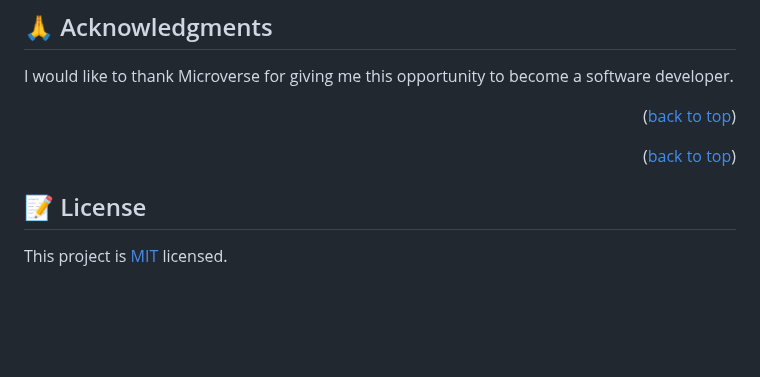
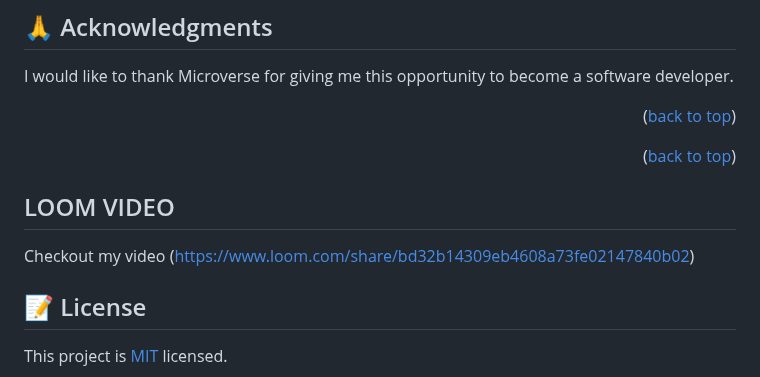
Before and after one commit to SolomonTheCoder/Microverse-Porfolio, a Markdown page: README.md, the part around the change. Rendered like a GitHub page; blank space fills up the shorter version.

```diff
--- a/README.md
+++ b/README.md
@@ -172,6 +172,10 @@ I would like to thank Microverse for giving me this opportunity to become a soft
 
 <p align="right">(<a href="#readme-top">back to top</a>)</p>
 
+## LOOM VIDEO
+
+Checkout my video (https://www.loom.com/share/bd32b14309eb4608a73fe02147840b02)
+
 <!-- LICENSE -->
 
 ## 📝 License <a name="license"></a>
```
